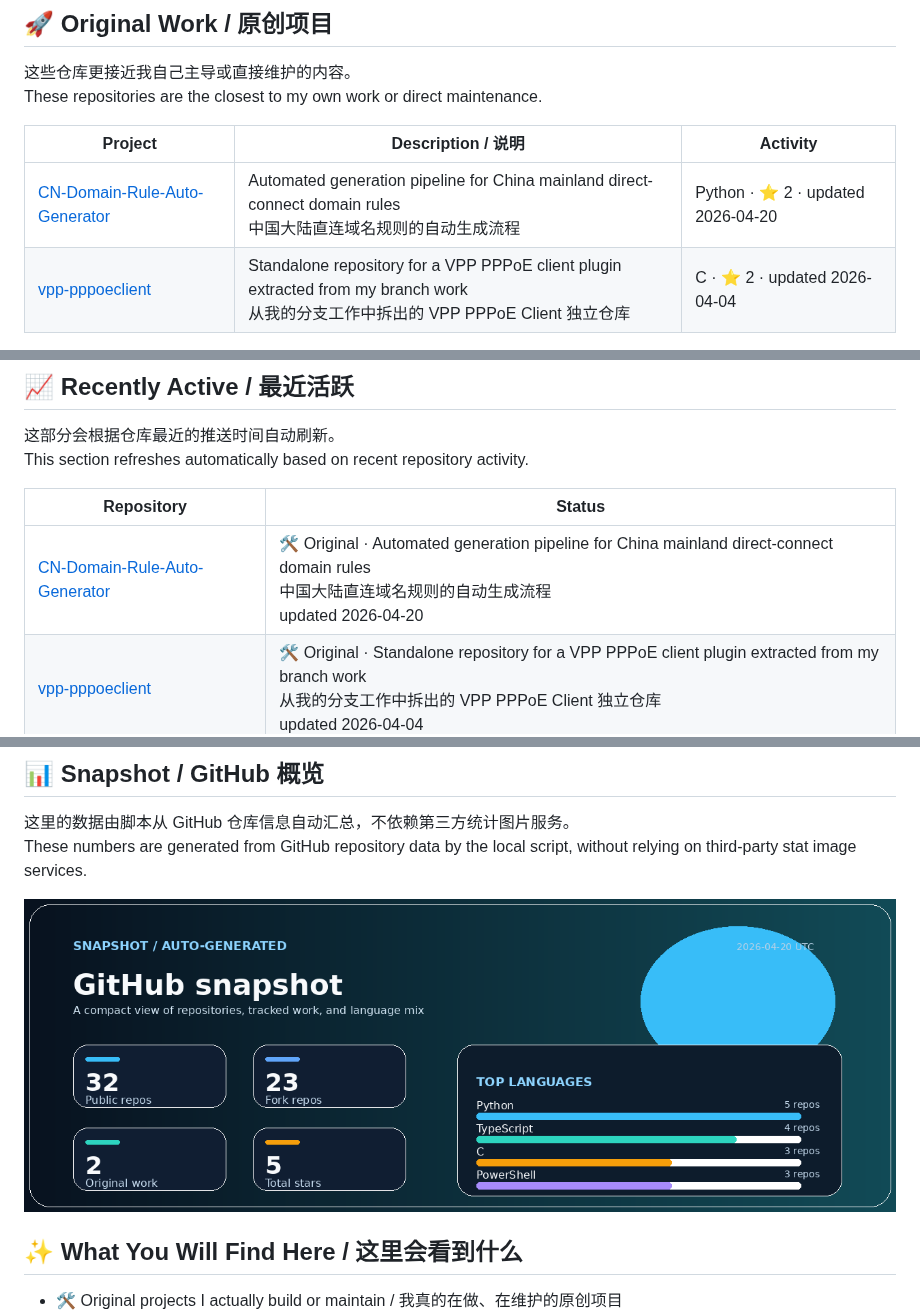
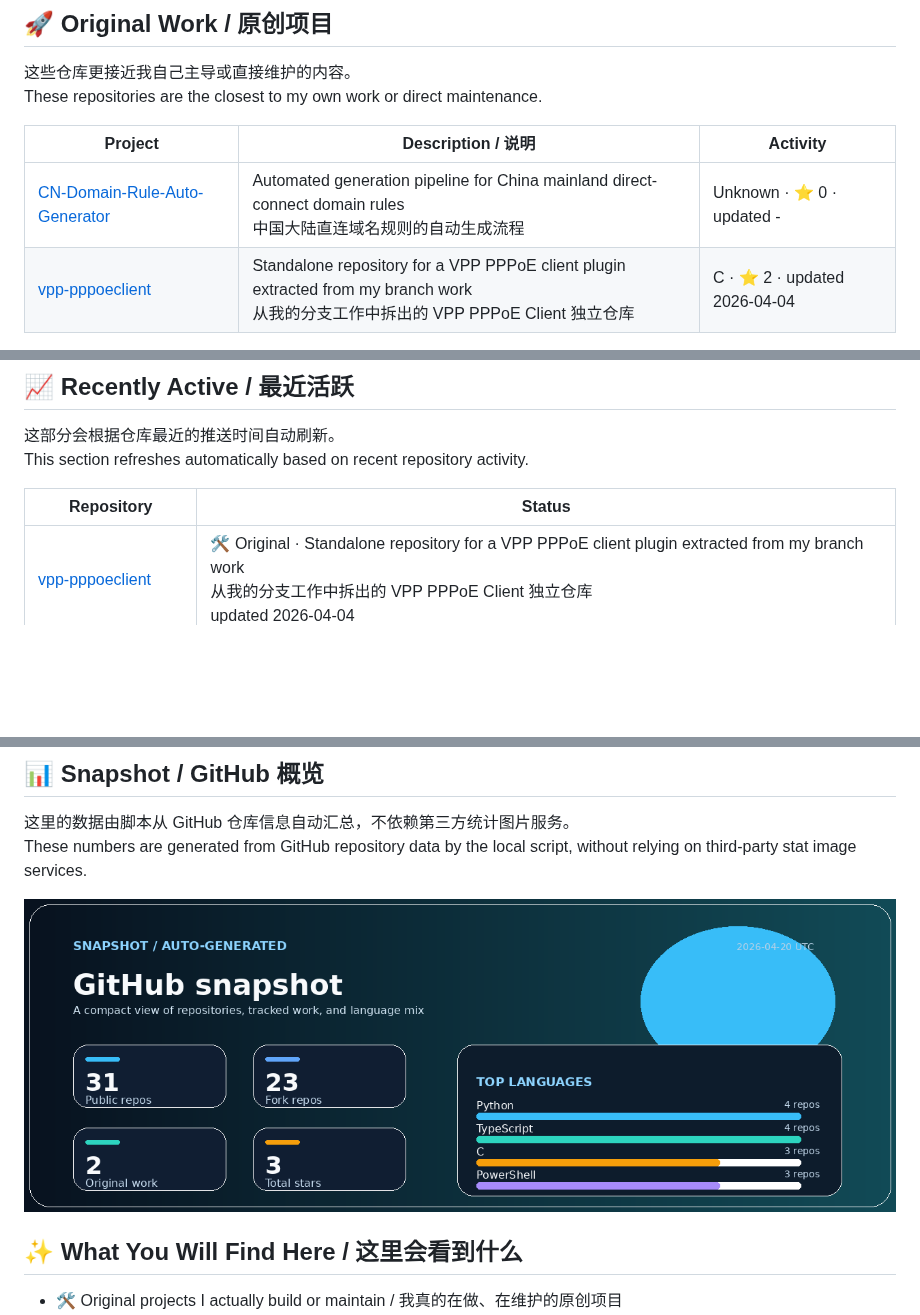
Before and after one commit to Hi-Jiajun/Hi-Jiajun, a Markdown page: README.md, 3 parts joined by grey strips. Rendered like a GitHub page; pictures changed too: assets/generated/profile-snapshot.png; blank space fills up the shorter version.

Commit message:
chore: refresh profile README

```diff
--- a/README.md
+++ b/README.md
@@ -44,7 +44,7 @@ These repositories are the closest to my own work or direct maintenance.
 
 | Project | Description / 说明 | Activity |
 | --- | --- | --- |
-| [CN-Domain-Rule-Auto-Generator](https://github.com/Hi-Jiajun/CN-Domain-Rule-Auto-Generator) | Automated generation pipeline for China mainland direct-connect domain rules<br/>中国大陆直连域名规则的自动生成流程 | Python · ⭐ 2 · updated 2026-04-20 |
+| [CN-Domain-Rule-Auto-Generator](https://github.com/Hi-Jiajun/CN-Domain-Rule-Auto-Generator) | Automated generation pipeline for China mainland direct-connect domain rules<br/>中国大陆直连域名规则的自动生成流程 | Unknown · ⭐ 0 · updated - |
 | [vpp-pppoeclient](https://github.com/Hi-Jiajun/vpp-pppoeclient) | Standalone repository for a VPP PPPoE client plugin extracted from my branch work<br/>从我的分支工作中拆出的 VPP PPPoE Client 独立仓库 | C · ⭐ 2 · updated 2026-04-04 |
 
 ## 🤝 Forks, References, Contributions / Fork、参考与贡献
@@ -67,7 +67,6 @@ This section refreshes automatically based on recent repository activity.
 
 | Repository | Status |
 | --- | --- |
-| [CN-Domain-Rule-Auto-Generator](https://github.com/Hi-Jiajun/CN-Domain-Rule-Auto-Generator) | 🛠️ Original · Automated generation pipeline for China mainland direct-connect domain rules<br/>中国大陆直连域名规则的自动生成流程<br/>updated 2026-04-20 |
 | [vpp-pppoeclient](https://github.com/Hi-Jiajun/vpp-pppoeclient) | 🛠️ Original · Standalone repository for a VPP PPPoE client plugin extracted from my branch work<br/>从我的分支工作中拆出的 VPP PPPoE Client 独立仓库<br/>updated 2026-04-04 |
 | [pua](https://github.com/Hi-Jiajun/pua) | 🍴 Fork · Fork for studying and adapting agent execution patterns<br/>用于研究和适配 Agent 执行模式的 fork<br/>updated 2026-03-31 |
 | [openclaw](https://github.com/Hi-Jiajun/openclaw) | 🍴 Fork · Upstream project I use and study in AI workflow setups<br/>我在 AI 工作流实践里会使用和研究的上游项目<br/>updated 2026-03-29 |
@@ -99,7 +99,7 @@ This section refreshes automatically based on recent repository activity.
 These numbers are generated from GitHub repository data by the local script, without relying on third-party stat image services.
 
 <p align="center">
-  <img src="./assets/generated/profile-snapshot.png?v=d0ffc041ce38" alt="Auto-generated GitHub snapshot for Hi-Jiajun" />
+  <img src="./assets/generated/profile-snapshot.png?v=cdaccd04aefc" alt="Auto-generated GitHub snapshot for Hi-Jiajun" />
 </p>
 
 ## ✨ What You Will Find Here / 这里会看到什么
```
Also changed, not shown: other parts of README.md (+1 -0 lines).
